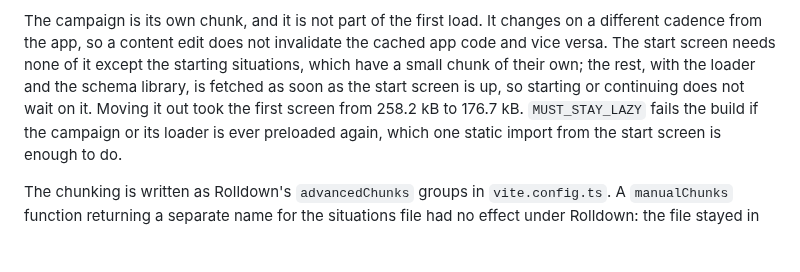
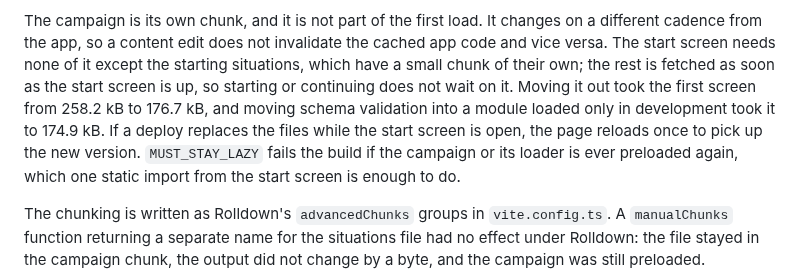
Before and after one commit to cisohabitat/CISO-Risk-Game, a Markdown page: docs/HOSTING.md, the part around the change. GitHub-like rendering; blank space fills up the shorter version.

```diff
--- a/docs/HOSTING.md
+++ b/docs/HOSTING.md
@@ -25,9 +25,11 @@ The campaign is its own chunk, and it is not part of the first load. It
 changes on a different cadence from the app, so a content edit does not
 invalidate the cached app code and vice versa. The start screen needs none of
 it except the starting situations, which have a small chunk of their own; the
-rest, with the loader and the schema library, is fetched as soon as the start
-screen is up, so starting or continuing does not wait on it. Moving it out took
-the first screen from 258.2 kB to 176.7 kB. `MUST_STAY_LAZY` fails the build if
+rest is fetched as soon as the start screen is up, so starting or continuing
+does not wait on it. Moving it out took the first screen from 258.2 kB to
+176.7 kB, and moving schema validation into a module loaded only in
+development took it to 174.9 kB. If a deploy replaces the files while the
+start screen is open, the page reloads once to pick up the new version. `MUST_STAY_LAZY` fails the build if
 the campaign or its loader is ever preloaded again, which one static import
 from the start screen is enough to do.
 
```
Also changed, not shown: CLAUDE.md (+1 -1 lines), docs/FINDINGS.md (+28 -0 lines), docs/images/01b-continue.png, docs/images/08-board.png, docs/images/09-incident.png, docs/images/10-review.png, 9 other files.
